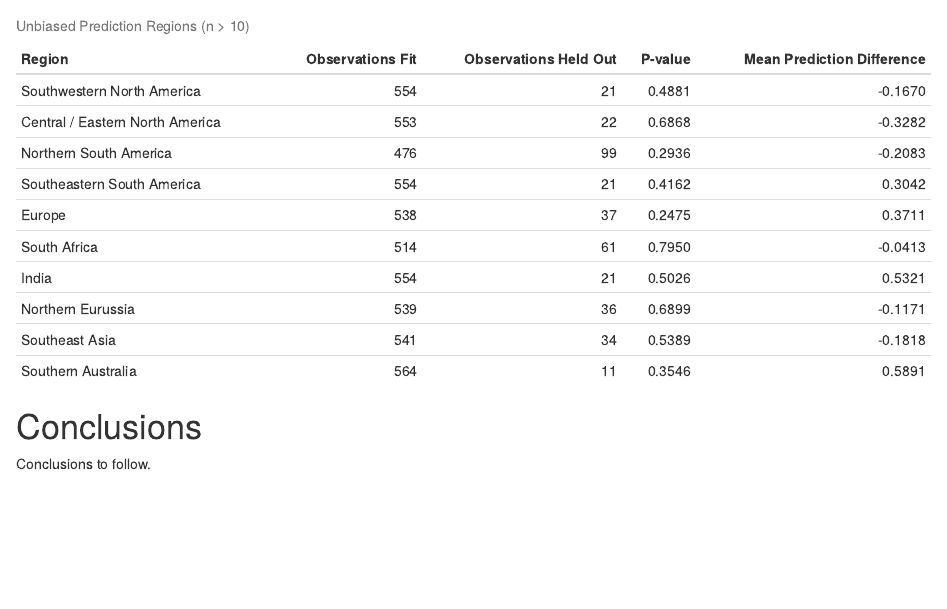
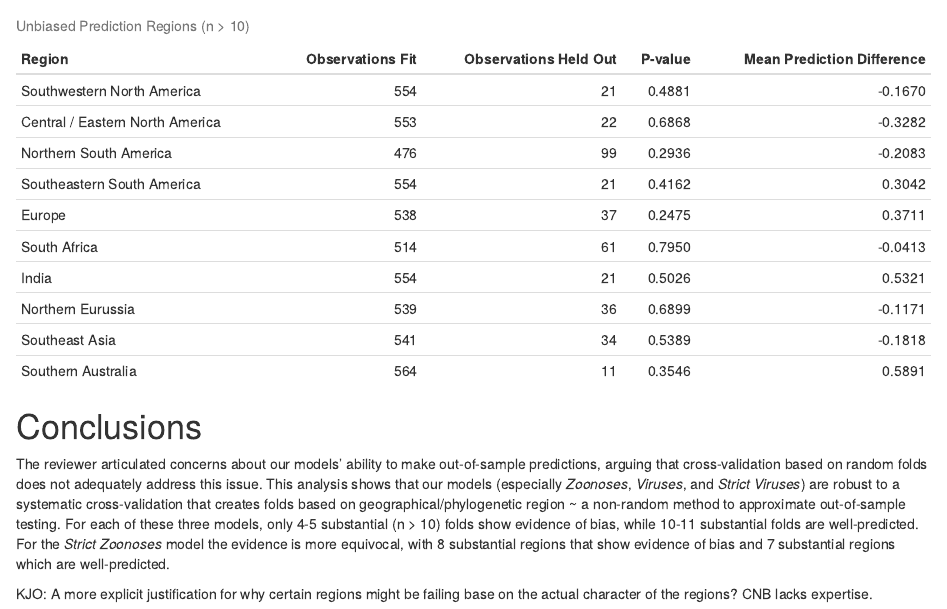
Before and after one commit to ecohealthalliance/HP3, an R Markdown document (model_fitting/geo_cross.Rmd): the page in a window 1100 px wide, from 4970 px down. The pictures show the output file model_fitting/geo_cross.html that the author committed with the source, opened offline.

Commit message:
basic conclusion

```diff
--- a/model_fitting/geo_cross.Rmd
+++ b/model_fitting/geo_cross.Rmd
@@ -306,4 +306,7 @@ svresults %>% arrange(fold) %>%
 
 #Conclusions
 
-Conclusions to follow.
+The reviewer articulated concerns about our models' ability to make out-of-sample predictions, arguing that cross-validation based on random folds does not adequately address this issue. This analysis shows that our models (especially *Zoonoses*, *Viruses*, and *Strict Viruses*) are robust to a systematic cross-validation that creates folds based on geographical/phylogenetic region ~ a non-random method to approximate out-of-sample testing. For each of these three models, only 4-5 substantial (n > 10) folds show evidence of bias, while 10-11 substantial folds are well-predicted. For the *Strict Zoonoses* model the evidence is more equivocal, with 8 substantial regions that show evidence of bias and 7 substantial regions which are well-predicted.
+
+KJO:
+A more explicit justification for why certain regions might be failing base on the actual character of the regions? CNB lacks expertise.
```
Also changed, not shown: model_fitting/geo_cross.html, model_fitting/geo_cross.md.
